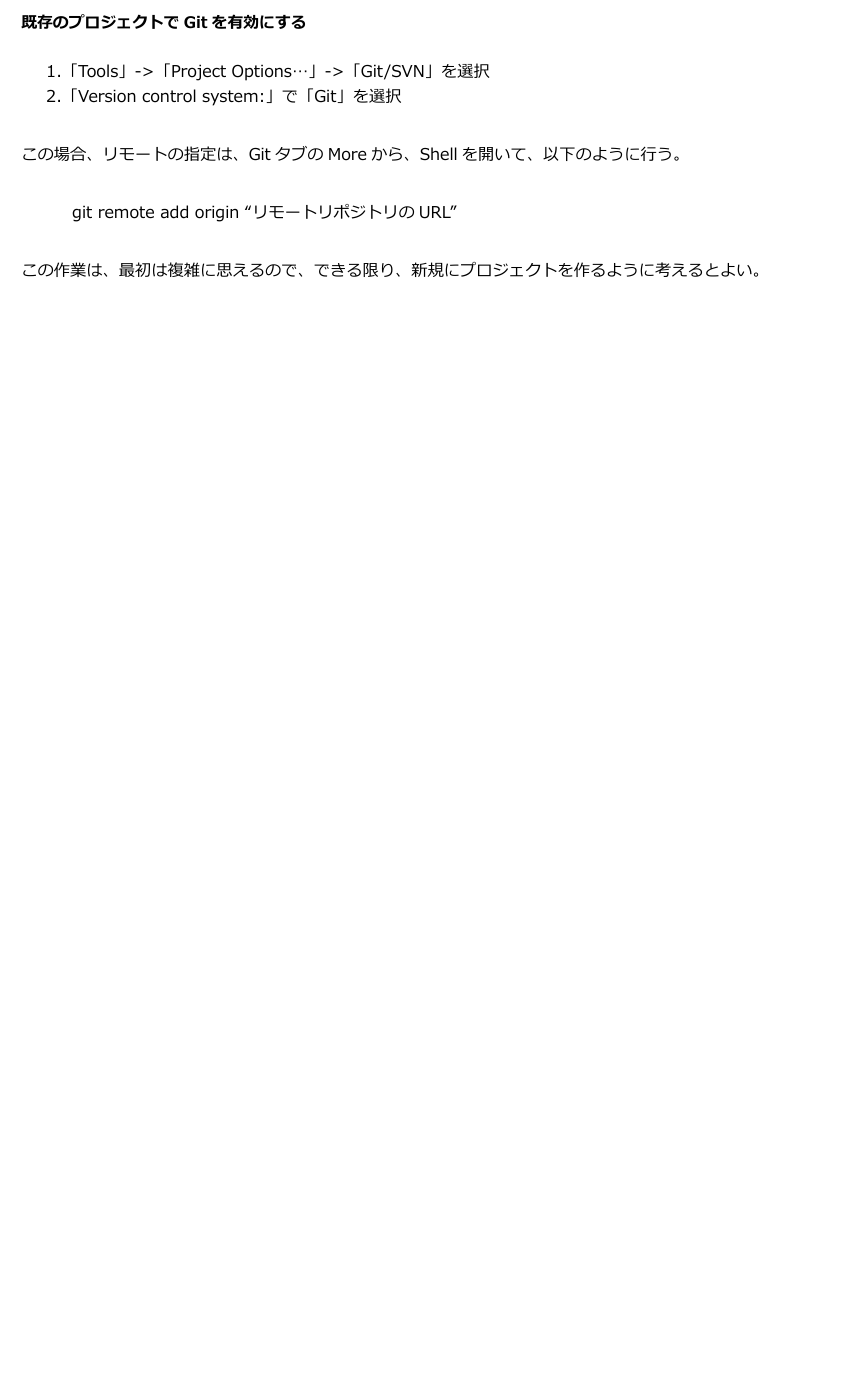
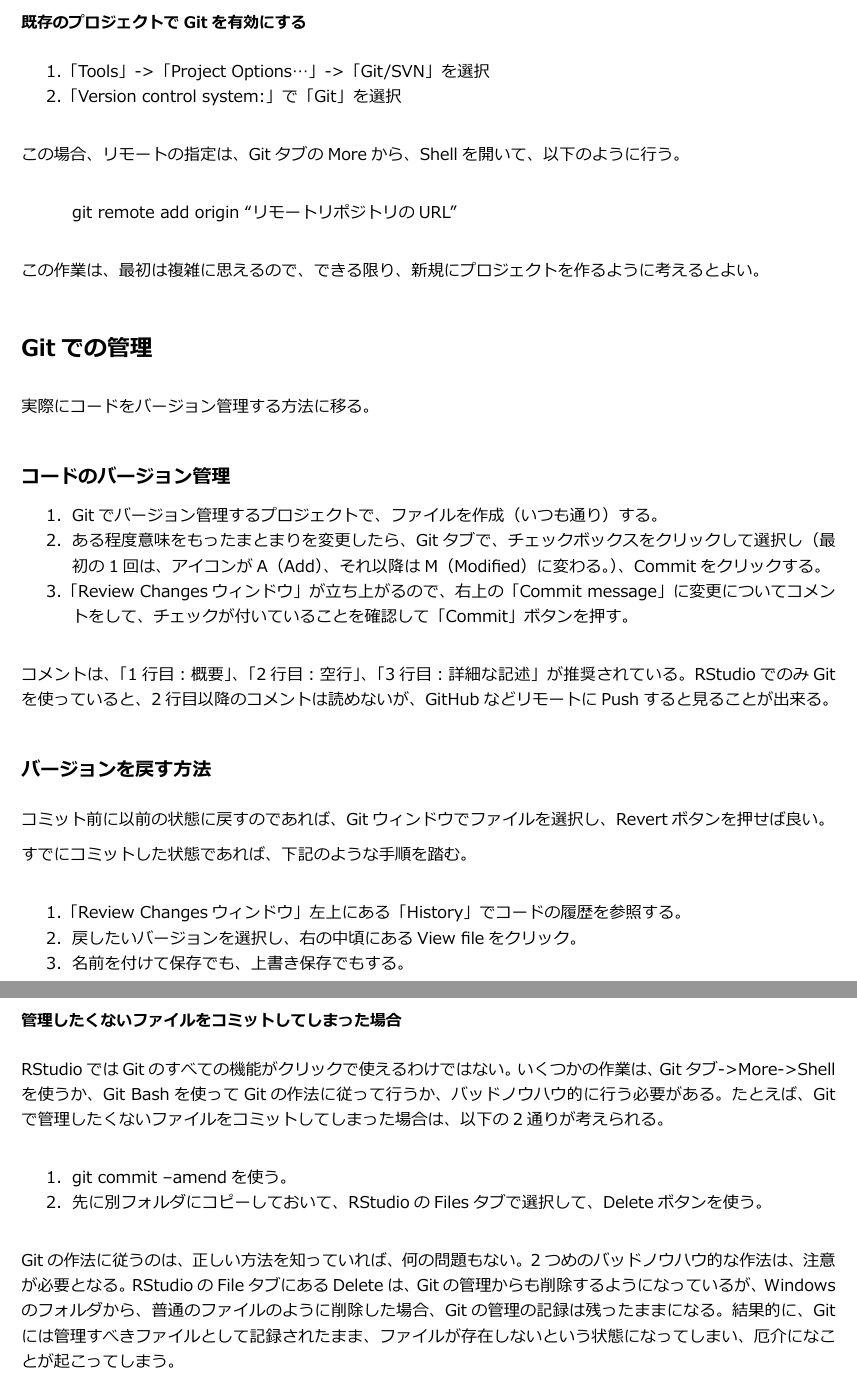
Before and after one commit to takeshou/rstudiogit, an R Markdown document (RStudioGit.Rmd): part of page 4 of 4 before the commit and two parts of pages 4 and 5 of 5 after it, the two joined at a grey line, cut so that both start at the same text, the shorter picture padded with empty space. The pictures show the output file RStudioGit.pdf that the author committed with the source.

Commit message:
Gitでの管理を少しだけ追加

```diff
--- a/RStudioGit.Rmd
+++ b/RStudioGit.Rmd
@@ -155,3 +155,48 @@ RStudioとGitの連携では、基本的にリモートのレポジトリを使
 > git remote add origin "リモートリポジトリのURL"
 
 この作業は、最初は複雑に思えるので、できる限り、新規にプロジェクトを作るように考えるとよい。
+
+
+# Gitでの管理
+
+実際にコードをバージョン管理する方法に移る。
+
+
+## コードのバージョン管理
+
+1. Gitでバージョン管理するプロジェクトで、ファイルを作成（いつも通り）する。
+2. ある程度意味をもったまとまりを変更したら、Gitタブで、チェックボックスをクリックして選択し（最初の1回は、アイコンがA（Add）、それ以降はM（Modified）に変わる。）、Commitをクリックする。
+3. 「Review Changesウィンドウ」が立ち上がるので、右上の「Commit message」に変更についてコメントをして、チェックが付いていることを確認して「Commit」ボタンを押す。
+
+コメントは、「1行目：概要」、「2行目：空行」、「3行目：詳細な記述」が推奨されている。
+RStudioでのみGitを使っていると、2行目以降のコメントは読めないが、GitHubなどリモートにPushすると見ることが出来る。
+
+
+## バージョンを戻す方法
+
+コミット前に以前の状態に戻すのであれば、Gitウィンドウでファイルを選択し、Revertボタンを押せば良い。
+
+すでにコミットした状態であれば、下記のような手順を踏む。
+
+1. 「Review Changesウィンドウ」左上にある「History」でコードの履歴を参照する。
+2. 戻したいバージョンを選択し、右の中頃にあるView fileをクリック。
+3. 名前を付けて保存でも、上書き保存でもする。
+
+
+### 管理したくないファイルをコミットしてしまった場合
+
+RStudioではGitのすべての機能がクリックで使えるわけではない。
+いくつかの作業は、Gitタブ->More->Shellを使うか、Git Bashを使ってGitの作法に従って行うか、バッドノウハウ的に行う必要がある。
+たとえば、Gitで管理したくないファイルをコミットしてしまった場合は、以下の2通りが考えられる。
+
+1. git commit --amendを使う。
+2. 先に別フォルダにコピーしておいて、RStudioのFilesタブで選択して、Deleteボタンを使う。
+
+Gitの作法に従うのは、正しい方法を知っていれば、何の問題もない。
+2つめのバッドノウハウ的な作法は、注意が必要となる。
+RStudioのFileタブにあるDeleteは、Gitの管理からも削除するようになっているが、Windowsのフォルダから、普通のファイルのように削除した場合、Gitの管理の記録は残ったままになる。
+結果的に、Gitには管理すべきファイルとして記録されたまま、ファイルが存在しないという状態になってしまい、厄介になことが起こってしまう。
+
+
+
+<!-- http://qiita.com/rild/items/46ec3b2e4a99bd5cc3b0 -->
```
Also changed, not shown: RStudioGit.pdf.
